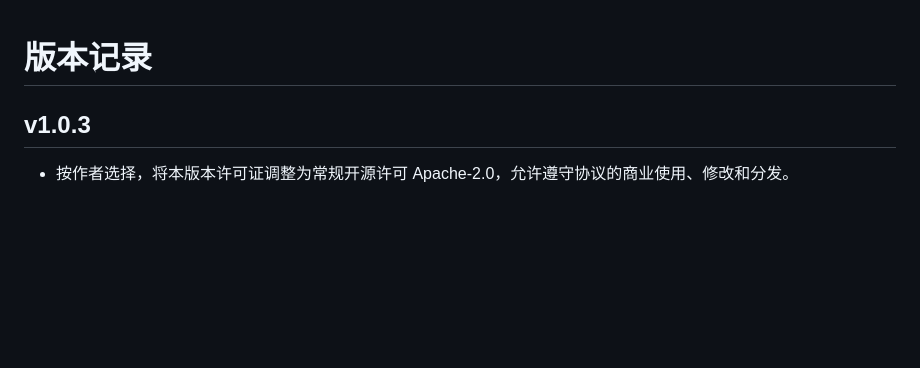
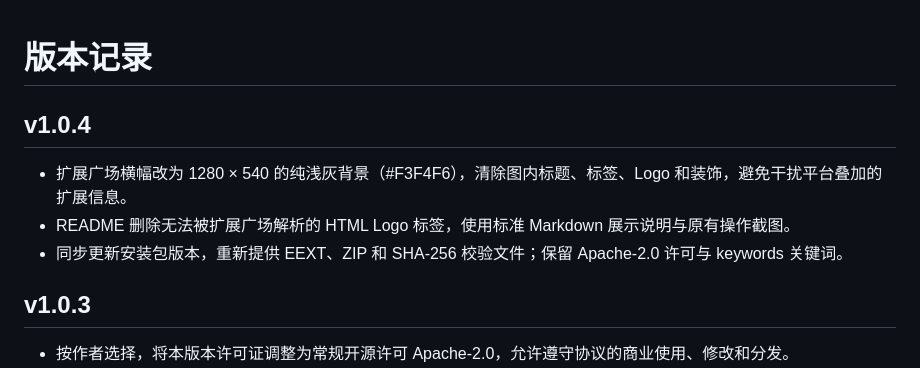
Before and after one commit to JAHSEHXKYLE/return-path-inspector, a Markdown page: CHANGELOG.md, the part around the change. GitHub-like rendering; blank space fills up the shorter version.

```diff
--- a/CHANGELOG.md
+++ b/CHANGELOG.md
@@ -1,4 +1,10 @@
 # 版本记录
+
+## v1.0.4
+
+- 扩展广场横幅改为 1280 × 540 的纯浅灰背景（#F3F4F6），清除图内标题、标签、Logo 和装饰，避免干扰平台叠加的扩展信息。
+- README 删除无法被扩展广场解析的 HTML Logo 标签，使用标准 Markdown 展示说明与原有操作截图。
+- 同步更新安装包版本，重新提供 EEXT、ZIP 和 SHA-256 校验文件；保留 Apache-2.0 许可与 keywords 关键词。
 
 ## v1.0.3
 
```
Also changed, not shown: README.md (+6 -8 lines), images/banner.jpg, 2 other files.
